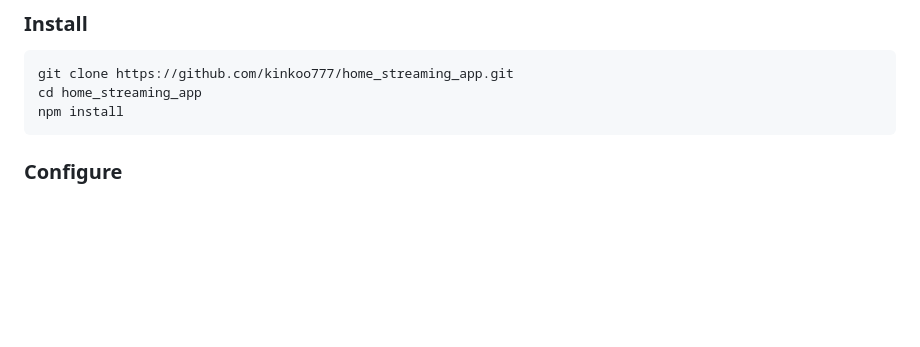
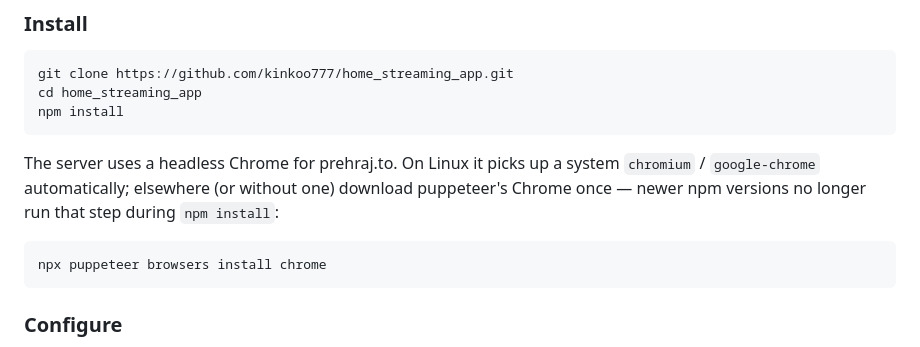
Before and after one commit to kinkoo777/home_streaming_app, a Markdown page: README.md, the part around the change. Drawn GitHub-style; blank space fills up the shorter version.

Commit message:
docs: note the one-time puppeteer Chrome download
Co-Authored-By: Claude Opus 5.5 <noreply@anthropic.com>

````diff
--- a/README.md
+++ b/README.md
@@ -120,6 +120,12 @@ home_streaming_app/
 git clone https://github.com/kinkoo777/home_streaming_app.git
 cd home_streaming_app
 npm install
+```
+
+The server uses a headless Chrome for prehraj.to. On Linux it picks up a system `chromium` / `google-chrome` automatically; elsewhere (or without one) download puppeteer's Chrome once — newer npm versions no longer run that step during `npm install`:
+
+```bash
+npx puppeteer browsers install chrome
 ```
 
 ### Configure
````
